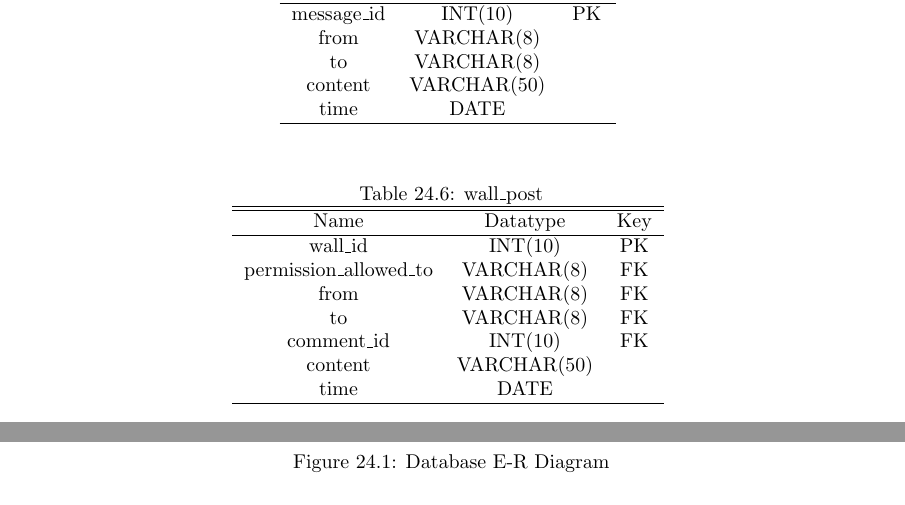
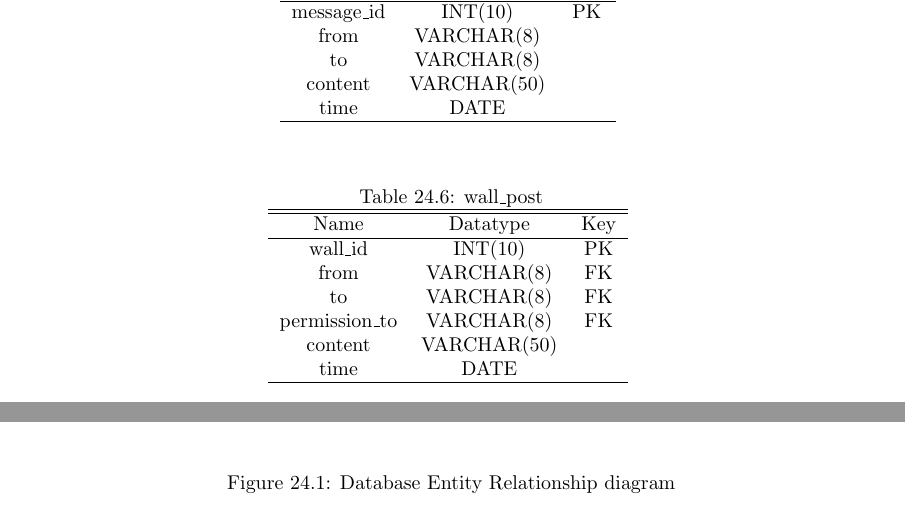
Before and after one commit to thomal/COMP208, a LaTeX thesis (writeup/project.tex, which reads writeup/text/design/database.tex): two parts of pages 73 and 75 of 93, joined at a grey line, cut so that both start at the same text. Compiled offline with pdfLaTeX.

```diff
--- a/writeup/text/design/database.tex
+++ b/writeup/text/design/database.tex
@@ -128,10 +125,9 @@
 Name                    & Datatype    & Key \\
 \hline
 wall\_id                & INT(10)     & PK  \\
-permission\_allowed\_to & VARCHAR(8)  & FK  \\
 from                    & VARCHAR(8)  & FK  \\
 to                      & VARCHAR(8)  & FK  \\
-comment\_id             & INT(10)     & FK  \\
+permission\_to          & VARCHAR(8)  & FK  \\
 content                 & VARCHAR(50) &     \\
 time                    & DATE        &     \\
 \hline
@@ -224,6 +218,6 @@
 \begin{figure}[h]
     \centering
-    \includegraphics[width=\textwidth]{images/design/er_diagram.jpg}
-    \caption{Database E-R Diagram}
+    \includegraphics[width=0.9\textwidth]{images/design/project_er_diagram.png}
+    \caption{Database Entity Relationship diagram}
     \label{fig:db_er_diag}
 \end{figure}
```
Also changed, not shown: writeup/images/design/project_er_diagram.png (added), writeup/project.pdf, writeup/text/design/database.tex (11 more changed lines).
